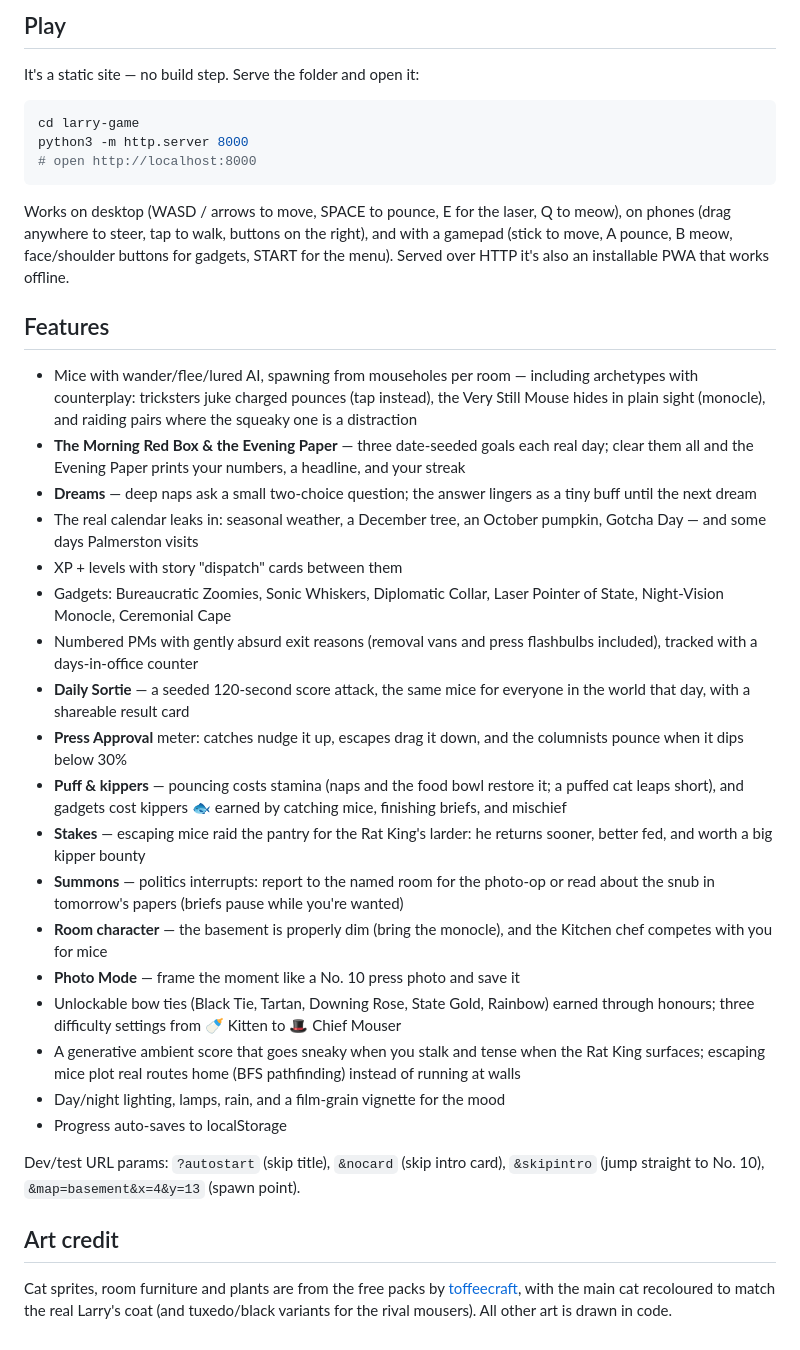
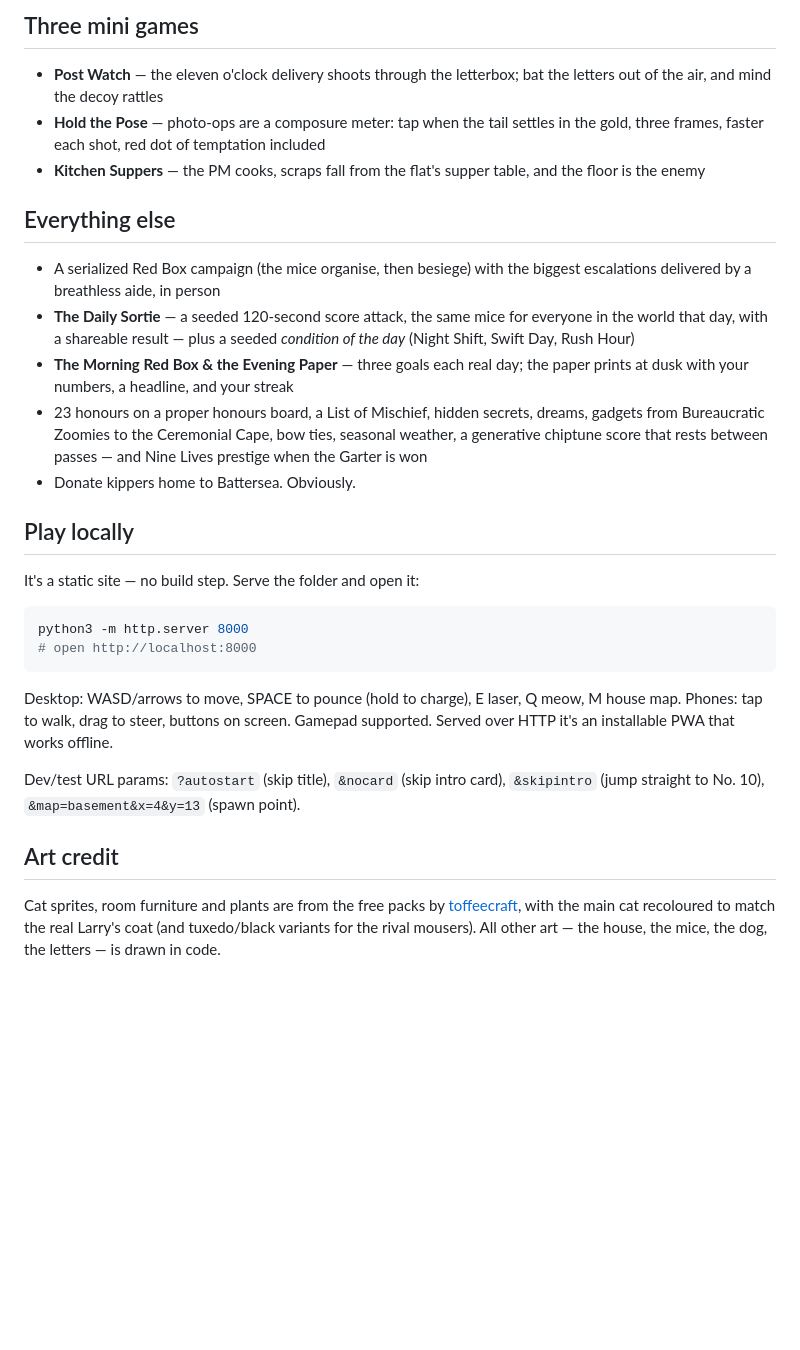
Before and after one commit to melindajli/chief-mouser-game, a Markdown page: README.md, the part around one of its changes. GitHub-like rendering; blank space fills up the shorter version.

````diff
--- a/README.md
+++ b/README.md
@@ -28,61 +50,41 @@ Explorable and laid out after the real No. 10:
 
-## Play
+## Three mini games
+
+- **Post Watch** — the eleven o'clock delivery shoots through the letterbox;
+  bat the letters out of the air, and mind the decoy rattles
+- **Hold the Pose** — photo-ops are a composure meter: tap when the tail
+  settles in the gold, three frames, faster each shot, red dot of temptation
+  included
+- **Kitchen Suppers** — the PM cooks, scraps fall from the flat's supper
+  table, and the floor is the enemy
+
+## Everything else
+
+- A serialized Red Box campaign (the mice organise, then besiege) with the
+  biggest escalations delivered by a breathless aide, in person
+- **The Daily Sortie** — a seeded 120-second score attack, the same mice for
+  everyone in the world that day, with a shareable result — plus a seeded
+  *condition of the day* (Night Shift, Swift Day, Rush Hour)
+- **The Morning Red Box & the Evening Paper** — three goals each real day;
+  the paper prints at dusk with your numbers, a headline, and your streak
+- 23 honours on a proper honours board, a List of Mischief, hidden secrets,
+  dreams, gadgets from Bureaucratic Zoomies to the Ceremonial Cape, bow ties,
+  seasonal weather, a generative chiptune score that rests between passes —
+  and Nine Lives prestige when the Garter is won
+- Donate kippers home to Battersea. Obviously.
+
+## Play locally
 
 It's a static site — no build step. Serve the folder and open it:
 
 ```bash
-cd larry-game
 python3 -m http.server 8000
 # open http://localhost:8000
 ```
 
-Works on desktop (WASD / arrows to move, SPACE to pounce, E for the laser,
-Q to meow), on phones (drag anywhere to steer, tap to walk, buttons on the
-right), and with a gamepad (stick to move, A pounce, B meow, face/shoulder
-buttons for gadgets, START for the menu). Served over HTTP it's also an
-installable PWA that works offline.
-
-## Features
-
-- Mice with wander/flee/lured AI, spawning from mouseholes per room —
-  including archetypes with counterplay: tricksters juke charged pounces
-  (tap instead), the Very Still Mouse hides in plain sight (monocle), and
-  raiding pairs where the squeaky one is a distraction
-- **The Morning Red Box & the Evening Paper** — three date-seeded goals
-  each real day; clear them all and the Evening Paper prints your numbers,
-  a headline, and your streak
-- **Dreams** — deep naps ask a small two-choice question; the answer
-  lingers as a tiny buff until the next dream
-- The real calendar leaks in: seasonal weather, a December tree, an
-  October pumpkin, Gotcha Day — and some days Palmerston visits
-- XP + levels with story "dispatch" cards between them
-- Gadgets: Bureaucratic Zoomies, Sonic Whiskers, Diplomatic Collar,
-  Laser Pointer of State, Night-Vision Monocle, Ceremonial Cape
-- Numbered PMs with gently absurd exit reasons (removal vans and press
-  flashbulbs included), tracked with a days-in-office counter
-- **Daily Sortie** — a seeded 120-second score attack, the same mice for
-  everyone in the world that day, with a shareable result card
-- **Press Approval** meter: catches nudge it up, escapes drag it down, and
-  the columnists pounce when it dips below 30%
-- **Puff & kippers** — pouncing costs stamina (naps and the food bowl
-  restore it; a puffed cat leaps short), and gadgets cost kippers 🐟
-  earned by catching mice, finishing briefs, and mischief
-- **Stakes** — escaping mice raid the pantry for the Rat King's larder:
-  he returns sooner, better fed, and worth a big kipper bounty
-- **Summons** — politics interrupts: report to the named room for the
-  photo-op or read about the snub in tomorrow's papers (briefs pause
-  while you're wanted)
-- **Room character** — the basement is properly dim (bring the monocle),
-  and the Kitchen chef competes with you for mice
-- **Photo Mode** — frame the moment like a No. 10 press photo and save it
-- Unlockable bow ties (Black Tie, Tartan, Downing Rose, State Gold,
-  Rainbow) earned through honours; three difficulty settings from
-  🍼 Kitten to 🎩 Chief Mouser
-- A generative ambient score that goes sneaky when you stalk and tense
-  when the Rat King surfaces; escaping mice plot real routes home (BFS
-  pathfinding) instead of running at walls
-- Day/night lighting, lamps, rain, and a film-grain vignette for the mood
-- Progress auto-saves to localStorage
+Desktop: WASD/arrows to move, SPACE to pounce (hold to charge), E laser,
+Q meow, M house map. Phones: tap to walk, drag to steer, buttons on screen.
+Gamepad supported. Served over HTTP it's an installable PWA that works offline.
 
 Dev/test URL params: `?autostart` (skip title), `&nocard` (skip intro card),
 `&skipintro` (jump straight to No. 10), `&map=basement&x=4&y=13` (spawn point).
@@ -92,4 +94,5 @@ Dev/test URL params: `?autostart` (skip title), `&nocard` (skip intro card),
 Cat sprites, room furniture and plants are from the free packs by
 [toffeecraft](https://toffeecraft.itch.io/cat-pack), with the main cat
 recoloured to match the real Larry's coat (and tuxedo/black variants for
-the rival mousers). All other art is drawn in code.
+the rival mousers). All other art — the house, the mice, the dog, the
+letters — is drawn in code.
````
Also changed, not shown: other parts of README.md (+36 -14 lines), PLAYTEST.md (added, +44 -0 lines), screenshots/1-the-door.jpg (added), screenshots/2-entrance-hall.jpg (added), screenshots/3-photo-op.jpg (added), screenshots/4-the-garden.jpg (added).
